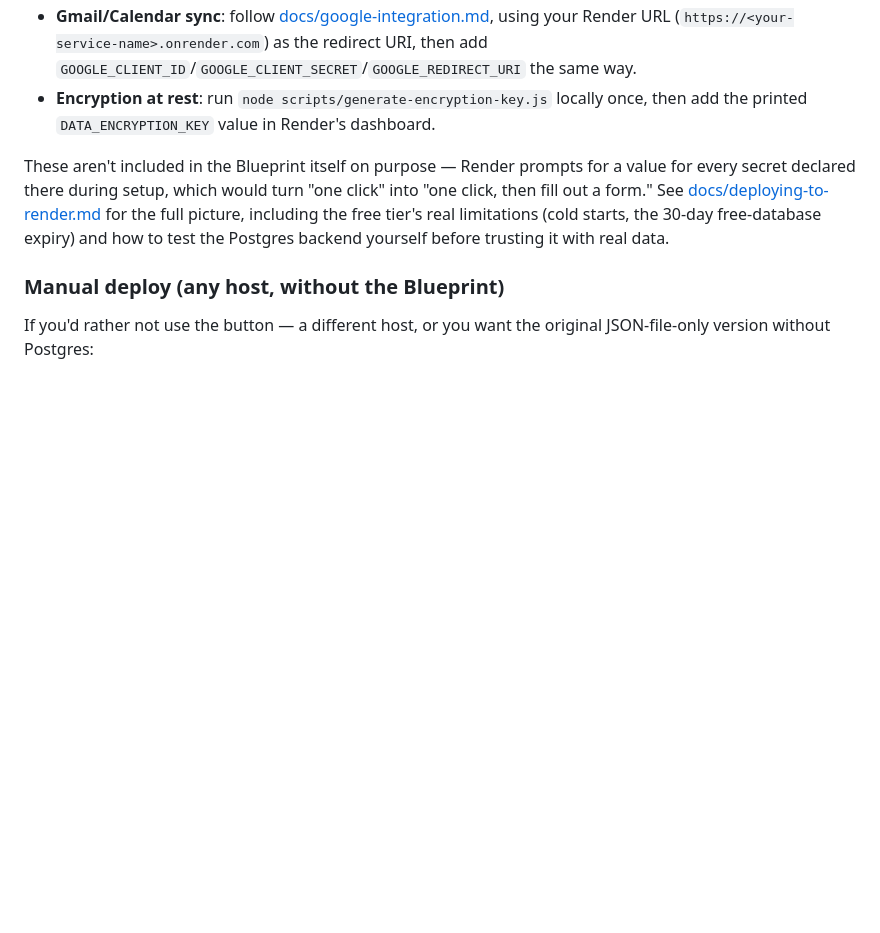
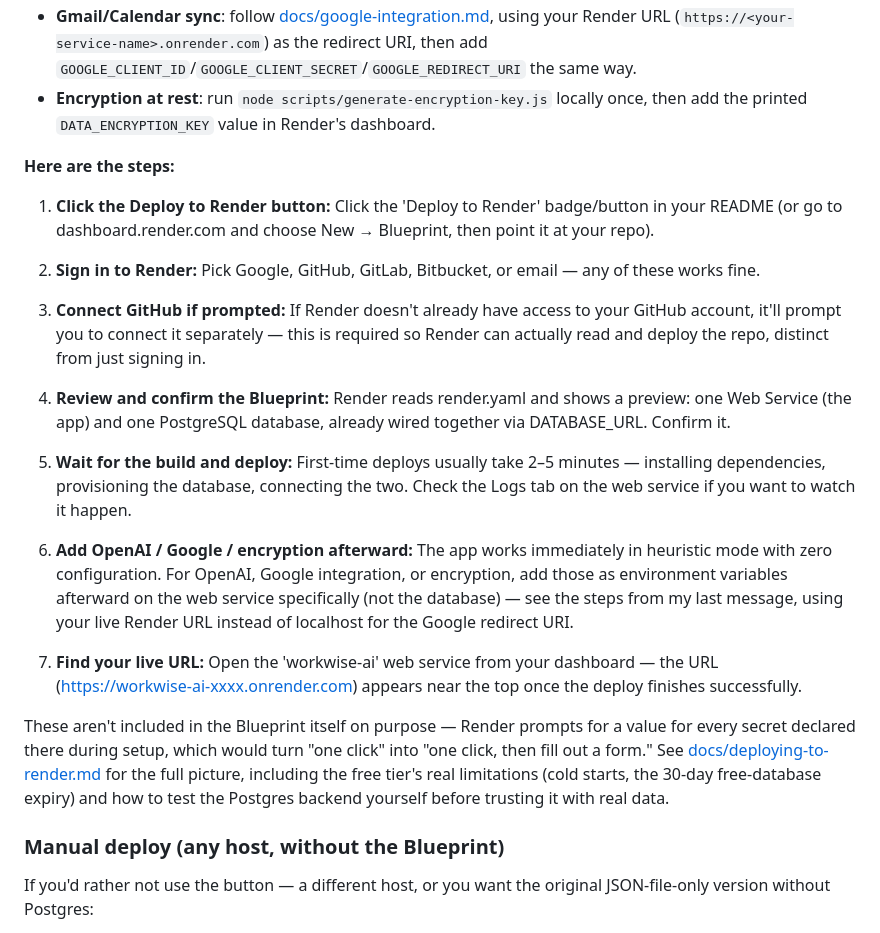
Before and after one commit to jordanhanna672-dev/workwise-ai-final, a Markdown page: README.md, the part around one of its changes. Rendered like a GitHub page; blank space fills up the shorter version.

```diff
--- a/README.md
+++ b/README.md
@@ -280,6 +308,22 @@ experience as running it locally with no `.env` file.
 - **Encryption at rest**: run `node scripts/generate-encryption-key.js`
   locally once, then add the printed `DATA_ENCRYPTION_KEY` value in
   Render's dashboard.
+
+**Here are the steps:**
+
+1. **Click the Deploy to Render button:** Click the 'Deploy to Render' badge/button in your README (or go to dashboard.render.com and choose New → Blueprint, then point it at your repo).
+
+2. **Sign in to Render:** Pick Google, GitHub, GitLab, Bitbucket, or email — any of these works fine.
+
+3. **Connect GitHub if prompted:** If Render doesn't already have access to your GitHub account, it'll prompt you to connect it separately — this is required so Render can actually read and deploy the repo, distinct from just signing in.
+
+4. **Review and confirm the Blueprint:** Render reads render.yaml and shows a preview: one Web Service (the app) and one PostgreSQL database, already wired together via DATABASE_URL. Confirm it.
+
+5. **Wait for the build and deploy:** First-time deploys usually take 2–5 minutes — installing dependencies, provisioning the database, connecting the two. Check the Logs tab on the web service if you want to watch it happen.
+
+6. **Add OpenAI / Google / encryption afterward:** The app works immediately in heuristic mode with zero configuration. For OpenAI, Google integration, or encryption, add those as environment variables afterward on the web service specifically (not the database) — see the steps from my last message, using your live Render URL instead of localhost for the Google redirect URI.
+
+7. **Find your live URL:** Open the 'workwise-ai' web service from your dashboard — the URL (https://workwise-ai-xxxx.onrender.com) appears near the top once the deploy finishes successfully.
 
 These aren't included in the Blueprint itself on purpose — Render
 prompts for a value for every secret declared there during setup, which
```
Also changed, not shown: other parts of README.md (+30 -2 lines).
